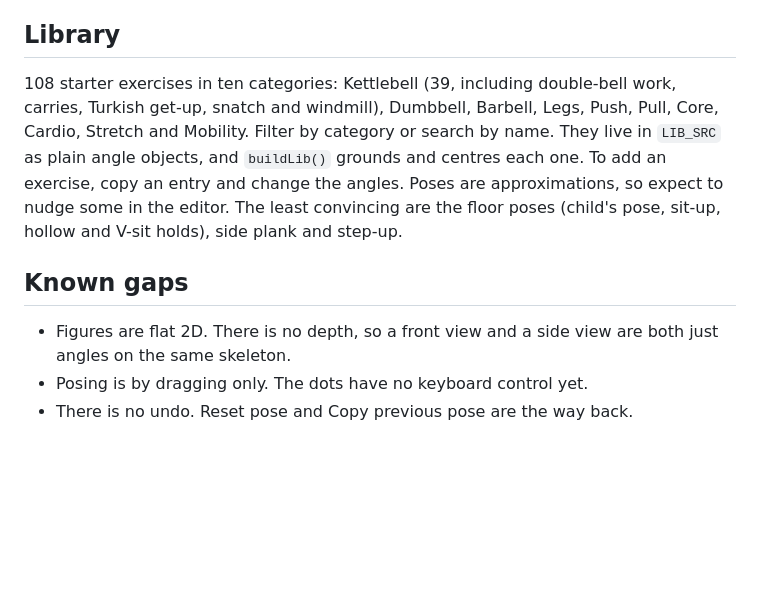
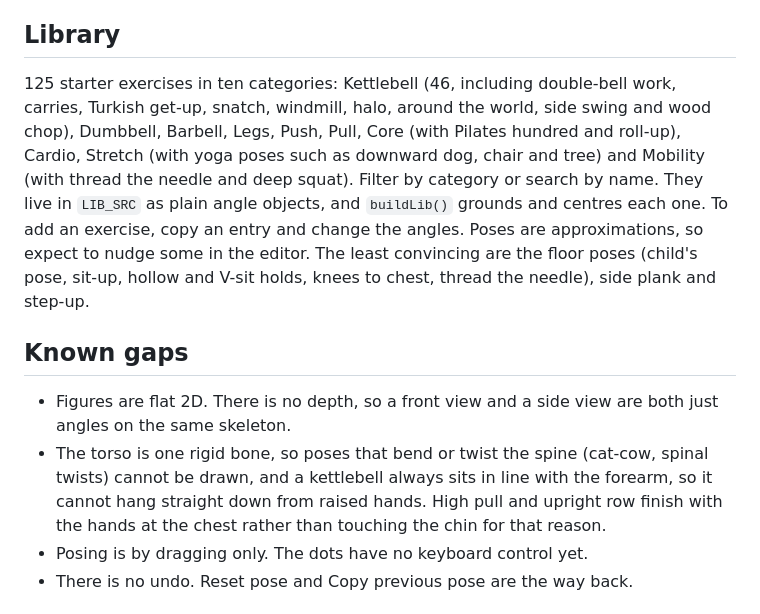
Before and after one commit to shanemc92/rep-step, a Markdown page: README.md, the part around the change. Rendered like a GitHub page; blank space fills up the shorter version.

```diff
--- a/README.md
+++ b/README.md
@@ -57,11 +57,12 @@ Panels are placed left to right. If the next panel will not fit in the row, the
 
 ## Library
 
-108 starter exercises in ten categories: Kettlebell (39, including double-bell work, carries, Turkish get-up, snatch and windmill), Dumbbell, Barbell, Legs, Push, Pull, Core, Cardio, Stretch and Mobility. Filter by category or search by name. They live in `LIB_SRC` as plain angle objects, and `buildLib()` grounds and centres each one. To add an exercise, copy an entry and change the angles. Poses are approximations, so expect to nudge some in the editor. The least convincing are the floor poses (child's pose, sit-up, hollow and V-sit holds), side plank and step-up.
+125 starter exercises in ten categories: Kettlebell (46, including double-bell work, carries, Turkish get-up, snatch, windmill, halo, around the world, side swing and wood chop), Dumbbell, Barbell, Legs, Push, Pull, Core (with Pilates hundred and roll-up), Cardio, Stretch (with yoga poses such as downward dog, chair and tree) and Mobility (with thread the needle and deep squat). Filter by category or search by name. They live in `LIB_SRC` as plain angle objects, and `buildLib()` grounds and centres each one. To add an exercise, copy an entry and change the angles. Poses are approximations, so expect to nudge some in the editor. The least convincing are the floor poses (child's pose, sit-up, hollow and V-sit holds, knees to chest, thread the needle), side plank and step-up.
 
 ## Known gaps
 
 - Figures are flat 2D. There is no depth, so a front view and a side view are both just angles on the same skeleton.
+- The torso is one rigid bone, so poses that bend or twist the spine (cat-cow, spinal twists) cannot be drawn, and a kettlebell always sits in line with the forearm, so it cannot hang straight down from raised hands. High pull and upright row finish with the hands at the chest rather than touching the chin for that reason.
 - Posing is by dragging only. The dots have no keyboard control yet.
 - There is no undo. Reset pose and Copy previous pose are the way back.
 
```
Also changed, not shown: docs/screenshot-light.png, docs/screenshot-plan.png, docs/screenshot-posing.png, docs/screenshot-sheet.png, 1 other file.
